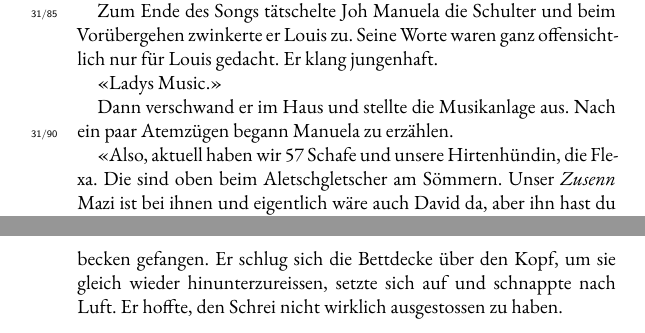
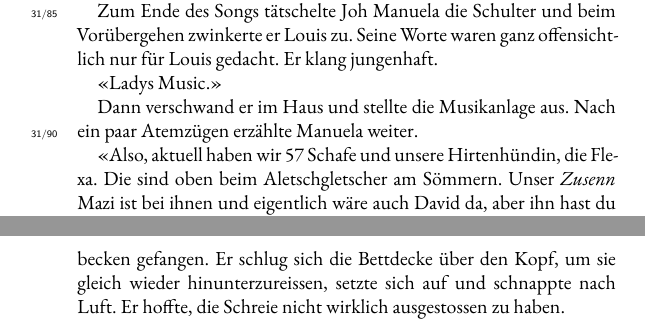
Before and after one commit to augruber/DerDuftDesSchaefers, a LaTeX book (book/main.tex, which reads book/chapters/32_chapter_31.tex, book/chapters/33_chapter_32.tex): two parts of pages 134 and 138 of 400, joined at a grey line, cut so that both start at the same text. Compiled offline with XeLaTeX; a missing font is replaced by an installed copy or a similar font.

Commit message:
Mom's changes — Mai 08, 2026 at 11:45

```diff
--- a/book/chapters/32_chapter_31.tex
+++ b/book/chapters/32_chapter_31.tex
@@ -102,7 +102,7 @@ offensichtlich nur für Louis gedacht. Er klang jungenhaft.
 «Ladys Music.»
 
 Dann verschwand er im Haus und stellte die Musikanlage aus.
-Nach ein paar Atemzügen begann Manuela zu erzählen.
+Nach ein paar Atemzügen erzählte Manuela weiter.
 
 «Also, aktuell haben wir 57 Schafe und unsere Hirtenhündin, die Flexa.
 Die sind oben beim Aletschgletscher am Sömmern. Unser \emph{Zusenn} Mazi
--- a/book/chapters/33_chapter_32.tex
+++ b/book/chapters/33_chapter_32.tex
@@ -97,4 +97,4 @@ Dann, der Schrei.»}
 Louis erwachte. Nass vor Schweiss wähnte er sich in einem Feuerbecken
 gefangen. Er schlug sich die Bettdecke über den Kopf, um sie gleich
 wieder hinunterzureissen, setzte sich auf und schnappte nach Luft. Er
-hoffte, den Schrei nicht wirklich ausgestossen zu haben.
+hoffte, die Schreie nicht wirklich ausgestossen zu haben.
```
